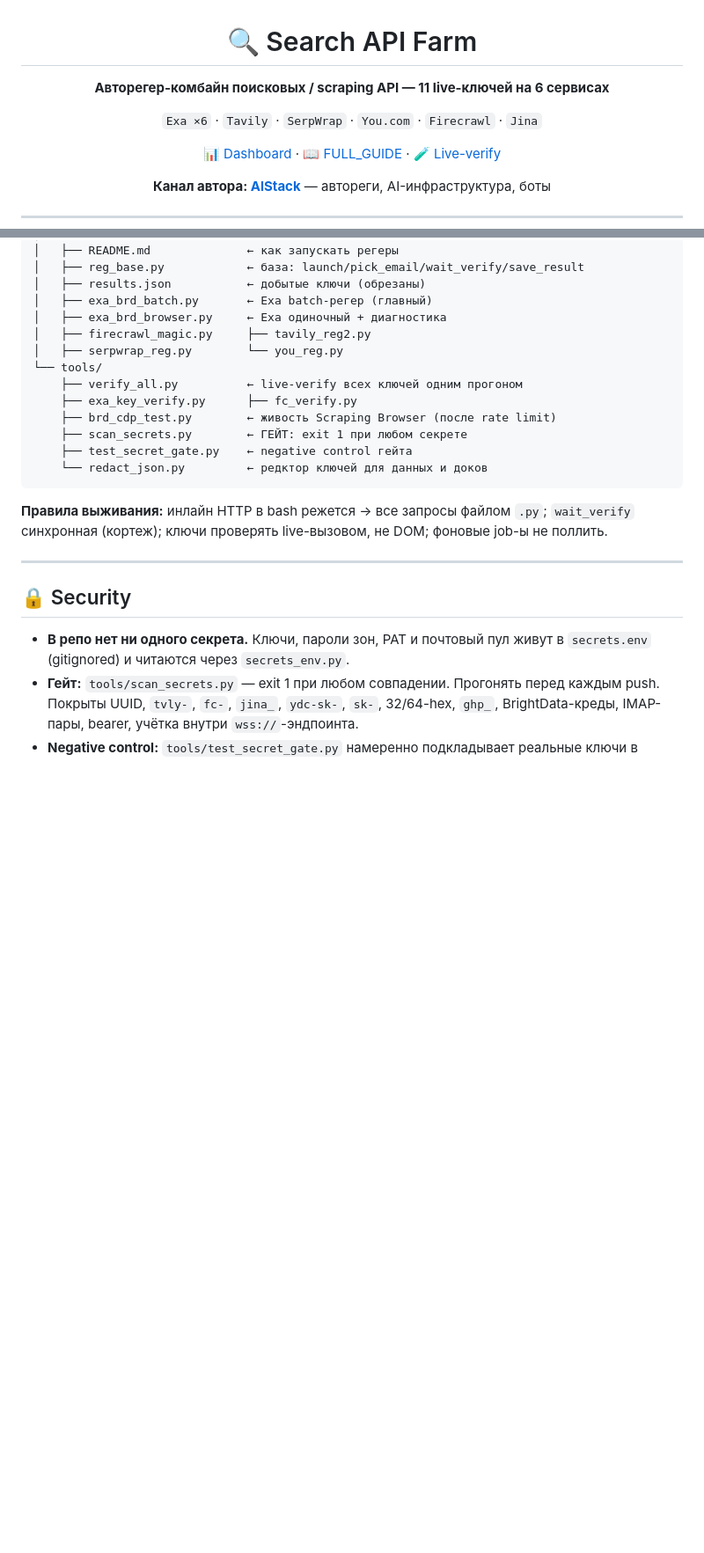
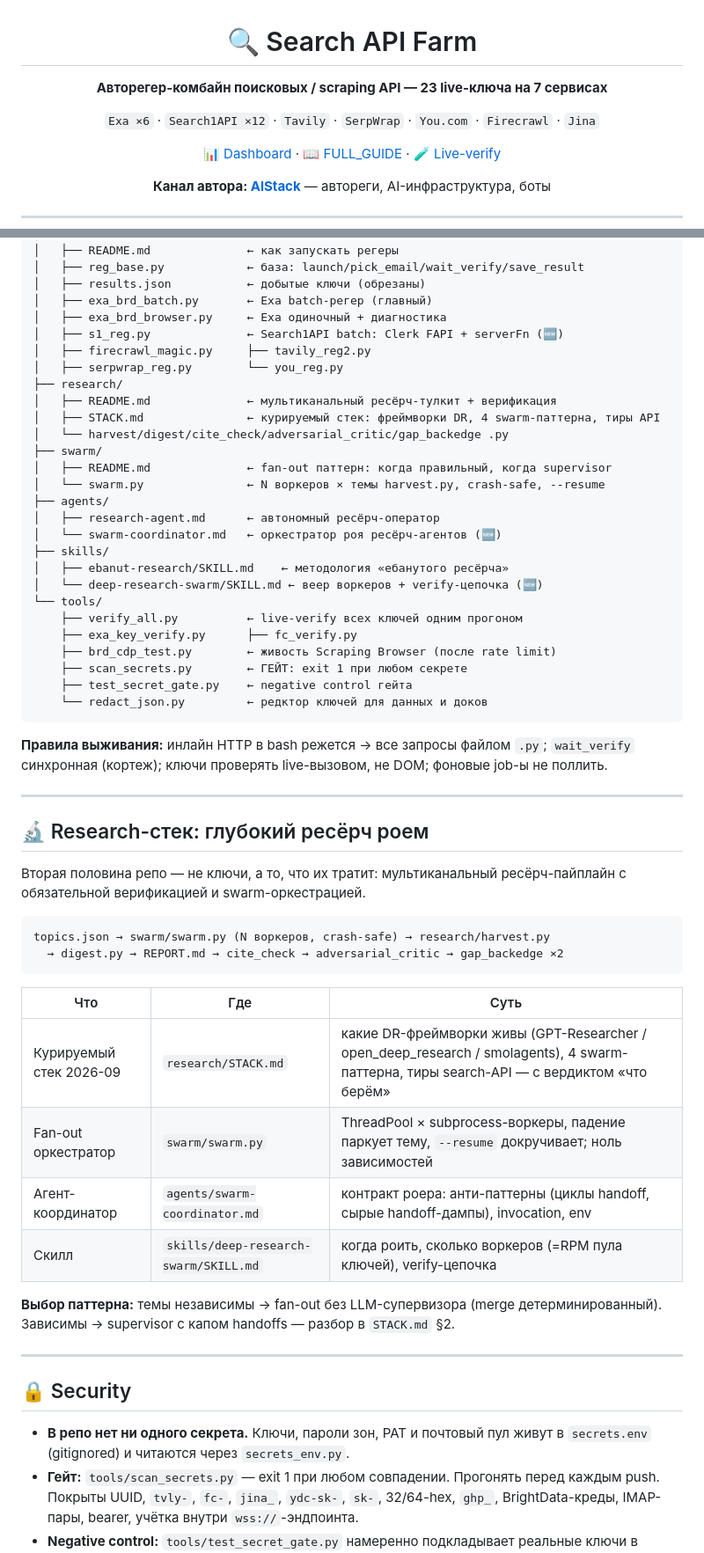
Before and after one commit to alphakit40/search-api-farm-public, a Markdown page: README.md, 2 parts joined by grey strips. Shown at 88% size. Rendered like a GitHub page; blank space fills up the shorter version.

Commit message:
chore: publish sanitized README.md

````diff
--- a/README.md
+++ b/README.md
@@ -2,9 +2,9 @@
 
 # 🔍 Search API Farm
 
-**Авторегер-комбайн поисковых / scraping API — 11 live-ключей на 6 сервисах**
+**Авторегер-комбайн поисковых / scraping API — 23 live-ключа на 7 сервисах**
 
-`Exa ×6` · `Tavily` · `SerpWrap` · `You.com` · `Firecrawl` · `Jina`
+`Exa ×6` · `Search1API ×12` · `Tavily` · `SerpWrap` · `You.com` · `Firecrawl` · `Jina`
 
 [📊 Dashboard](dashboard/index.html) · [📖 FULL_GUIDE](FULL_GUIDE.md) · [🧪 Live-verify](verify/verify_results.json)
 
@@ -146,8 +156,22 @@ Signup → OTP (в письме — последнее из 3 чисел) → su
 │   ├── results.json           ← добытые ключи (обрезаны)
 │   ├── exa_brd_batch.py       ← Exa batch-регер (главный)
 │   ├── exa_brd_browser.py     ← Exa одиночный + диагностика
+│   ├── s1_reg.py              ← Search1API batch: Clerk FAPI + serverFn (🆕)
 │   ├── firecrawl_magic.py     ├── tavily_reg2.py
 │   ├── serpwrap_reg.py        └── you_reg.py
+├── research/
+│   ├── README.md              ← мультиканальный ресёрч-тулкит + верификация
+│   ├── STACK.md               ← курируемый стек: фреймворки DR, 4 swarm-паттерна, тиры API
+│   └── harvest/digest/cite_check/adversarial_critic/gap_backedge .py
+├── swarm/
+│   ├── README.md              ← fan-out паттерн: когда правильный, когда supervisor
+│   └── swarm.py               ← N воркеров × темы harvest.py, crash-safe, --resume
+├── agents/
+│   ├── research-agent.md      ← автономный ресёрч-оператор
+│   └── swarm-coordinator.md   ← оркестратор роя ресёрч-агентов (🆕)
+├── skills/
+│   ├── ebanut-research/SKILL.md    ← методология «ебанутого ресёрча»
+│   └── deep-research-swarm/SKILL.md ← веер воркеров + verify-цепочка (🆕)
 └── tools/
     ├── verify_all.py          ← live-verify всех ключей одним прогоном
     ├── exa_key_verify.py      ├── fc_verify.py
@@ -158,6 +182,29 @@ Signup → OTP (в письме — последнее из 3 чисел) → su
 ```
 
 **Правила выживания:** инлайн HTTP в bash режется → все запросы файлом `.py`; `wait_verify` синхронная (кортеж); ключи проверять live-вызовом, не DOM; фоновые job-ы не поллить.
+
+---
+
+## 🔬 Research-стек: глубокий ресёрч роем
+
+Вторая половина репо — не ключи, а то, что их тратит: мультиканальный
+ресёрч-пайплайн с обязательной верификацией и swarm-оркестрацией.
+
+```
+topics.json → swarm/swarm.py (N воркеров, crash-safe) → research/harvest.py
+  → digest.py → REPORT.md → cite_check → adversarial_critic → gap_backedge ×2
+```
+
+| Что | Где | Суть |
+|---|---|---|
+| Курируемый стек 2026-09 | `research/STACK.md` | какие DR-фреймворки живы (GPT-Researcher / open_deep_research / smolagents), 4 swarm-паттерна, тиры search-API — с вердиктом «что берём» |
+| Fan-out оркестратор | `swarm/swarm.py` | ThreadPool × subprocess-воркеры, падение паркует тему, `--resume` докручивает; ноль зависимостей |
+| Агент-координатор | `agents/swarm-coordinator.md` | контракт роера: анти-паттерны (циклы handoff, сырые handoff-дампы), invocation, env |
+| Скилл | `skills/deep-research-swarm/SKILL.md` | когда роить, сколько воркеров (=RPM пула ключей), verify-цепочка |
+
+**Выбор паттерна:** темы независимы → fan-out без LLM-супервизора
+(merge детерминированный). Зависимы → supervisor с капом handoffs —
+разбор в `STACK.md` §2.
 
 ---
 
````
Also changed, not shown: other parts of README.md (+14 -4 lines).
